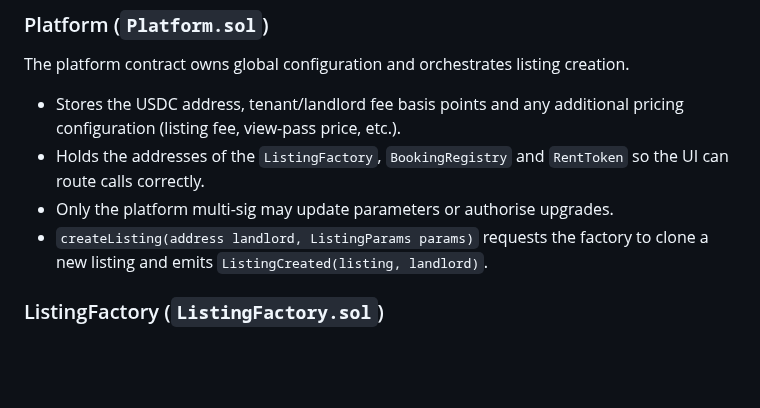
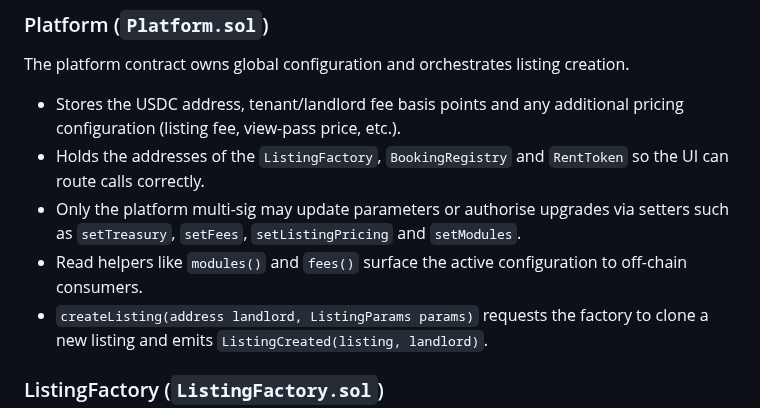
Before and after one commit to NP-Vincent/r3nt, a Markdown page: README.md, the part around one of its changes. Drawn GitHub-style; blank space fills up the shorter version.

```diff
--- a/README.md
+++ b/README.md
@@ -30,7 +30,10 @@ The platform contract owns global configuration and orchestrates listing creatio
   configuration (listing fee, view-pass price, etc.).
 - Holds the addresses of the `ListingFactory`, `BookingRegistry` and `RentToken` so the UI can
   route calls correctly.
-- Only the platform multi-sig may update parameters or authorise upgrades.
+- Only the platform multi-sig may update parameters or authorise upgrades via setters such as
+  `setTreasury`, `setFees`, `setListingPricing` and `setModules`.
+- Read helpers like `modules()` and `fees()` surface the active configuration to off-chain
+  consumers.
 - `createListing(address landlord, ListingParams params)` requests the factory to clone a new
   listing and emits `ListingCreated(listing, landlord)`.
 
```
Also changed, not shown: other parts of README.md (+24 -16 lines), AGENTS.md (+25 -12 lines).
